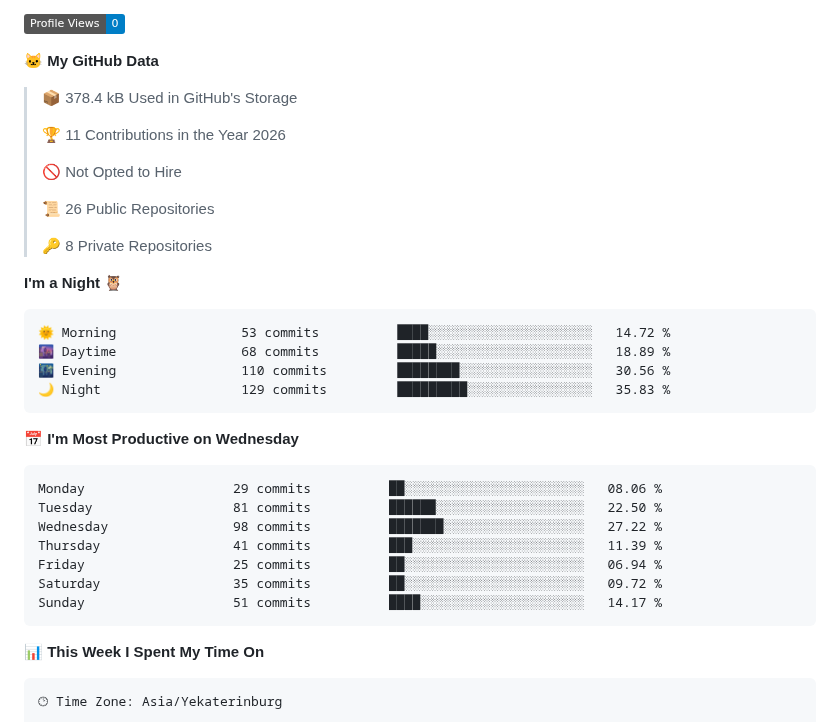
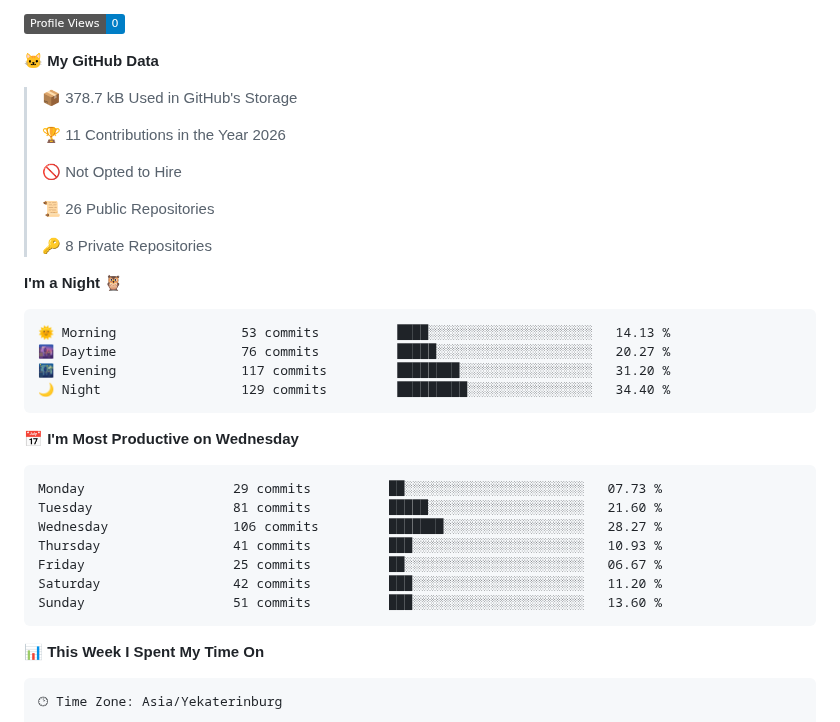
Before and after one commit to bemooooooooo/bemooooooooo, a Markdown page: README.md, the part around one of its changes. Rendered like a GitHub page; badges without logos.

Commit message:
Updated with Dev Metrics

````diff
--- a/README.md
+++ b/README.md
@@ -17,7 +17,7 @@ Skills: ![C++](https://img.shields.io/badge/c++-%2300599C.svg?style=for-the-badg
 
 **🐱 My GitHub Data**
 
-> 📦 378.4 kB Used in GitHub's Storage
+> 📦 378.7 kB Used in GitHub's Storage
  >
 > 🏆 11 Contributions in the Year 2026
  >
@@ -30,21 +30,21 @@ Skills: ![C++](https://img.shields.io/badge/c++-%2300599C.svg?style=for-the-badg
 **I'm a Night 🦉**
 
 ```text
-🌞 Morning                53 commits          ████░░░░░░░░░░░░░░░░░░░░░   14.72 %
-🌆 Daytime                68 commits          █████░░░░░░░░░░░░░░░░░░░░   18.89 %
-🌃 Evening                110 commits         ████████░░░░░░░░░░░░░░░░░   30.56 %
-🌙 Night                  129 commits         █████████░░░░░░░░░░░░░░░░   35.83 %
+🌞 Morning                53 commits          ████░░░░░░░░░░░░░░░░░░░░░   14.13 %
+🌆 Daytime                76 commits          █████░░░░░░░░░░░░░░░░░░░░   20.27 %
+🌃 Evening                117 commits         ████████░░░░░░░░░░░░░░░░░   31.20 %
+🌙 Night                  129 commits         █████████░░░░░░░░░░░░░░░░   34.40 %
 ```
 📅 **I'm Most Productive on Wednesday**
 
 ```text
-Monday                   29 commits          ██░░░░░░░░░░░░░░░░░░░░░░░   08.06 %
-Tuesday                  81 commits          ██████░░░░░░░░░░░░░░░░░░░   22.50 %
-Wednesday                98 commits          ███████░░░░░░░░░░░░░░░░░░   27.22 %
-Thursday                 41 commits          ███░░░░░░░░░░░░░░░░░░░░░░   11.39 %
-Friday                   25 commits          ██░░░░░░░░░░░░░░░░░░░░░░░   06.94 %
-Saturday                 35 commits          ██░░░░░░░░░░░░░░░░░░░░░░░   09.72 %
-Sunday                   51 commits          ████░░░░░░░░░░░░░░░░░░░░░   14.17 %
+Monday                   29 commits          ██░░░░░░░░░░░░░░░░░░░░░░░   07.73 %
+Tuesday                  81 commits          █████░░░░░░░░░░░░░░░░░░░░   21.60 %
+Wednesday                106 commits         ███████░░░░░░░░░░░░░░░░░░   28.27 %
+Thursday                 41 commits          ███░░░░░░░░░░░░░░░░░░░░░░   10.93 %
+Friday                   25 commits          ██░░░░░░░░░░░░░░░░░░░░░░░   06.67 %
+Saturday                 42 commits          ███░░░░░░░░░░░░░░░░░░░░░░   11.20 %
+Sunday                   51 commits          ███░░░░░░░░░░░░░░░░░░░░░░   13.60 %
 ```
 
 
````
Also changed, not shown: other parts of README.md (+1 -1 lines), assets/bar_graph.png.
